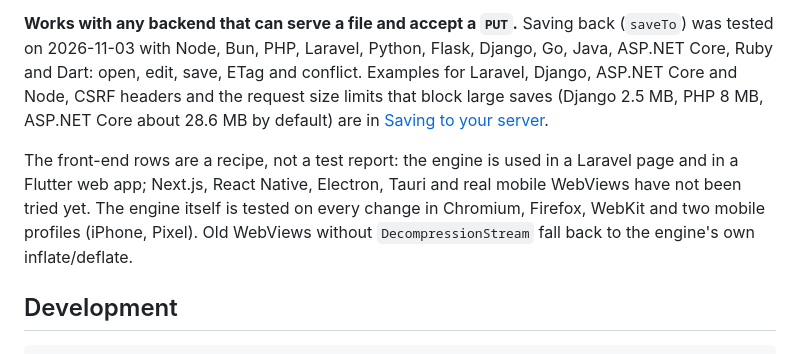
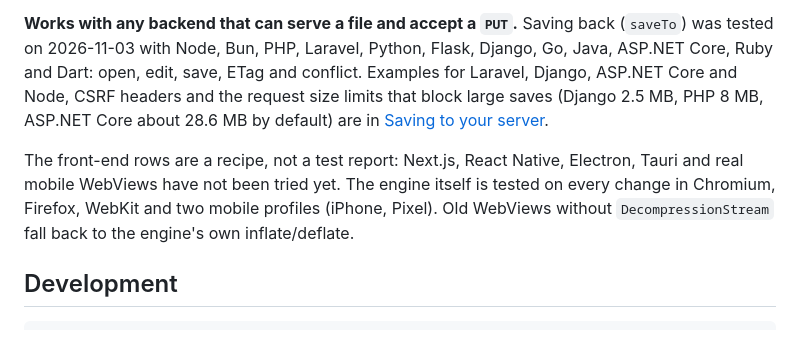
Before and after one commit to busrayesilyurtmehmetoglu/bymoffice, a Markdown page: README.md, the part around the change. Rendered like a GitHub page.

```diff
--- a/README.md
+++ b/README.md
@@ -88,7 +88,7 @@ Only the ES module and the `<script>` build are shipped (no CommonJS build). Typ
 
 **Works with any backend that can serve a file and accept a `PUT`.** Saving back (`saveTo`) was tested on 2026-11-03 with Node, Bun, PHP, Laravel, Python, Flask, Django, Go, Java, ASP.NET Core, Ruby and Dart: open, edit, save, ETag and conflict. Examples for Laravel, Django, ASP.NET Core and Node, CSRF headers and the request size limits that block large saves (Django 2.5 MB, PHP 8 MB, ASP.NET Core about 28.6 MB by default) are in [Saving to your server](docs/server.md).
 
-The front-end rows are a recipe, not a test report: the engine is used in a Laravel page and in a Flutter web app; Next.js, React Native, Electron, Tauri and real mobile WebViews have not been tried yet. The engine itself is tested on every change in Chromium, Firefox, WebKit and two mobile profiles (iPhone, Pixel). Old WebViews without `DecompressionStream` fall back to the engine's own inflate/deflate.
+The front-end rows are a recipe, not a test report: Next.js, React Native, Electron, Tauri and real mobile WebViews have not been tried yet. The engine itself is tested on every change in Chromium, Firefox, WebKit and two mobile profiles (iPhone, Pixel). Old WebViews without `DecompressionStream` fall back to the engine's own inflate/deflate.
 
 ## Development
 
```
Also changed, not shown: README.tr.md (+1 -1 lines).
